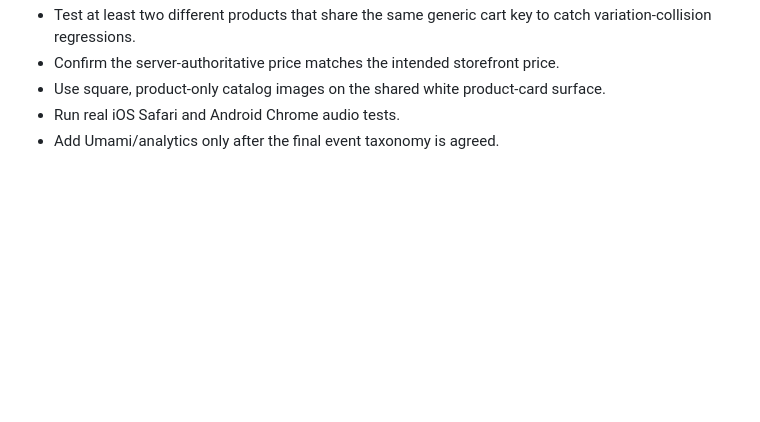
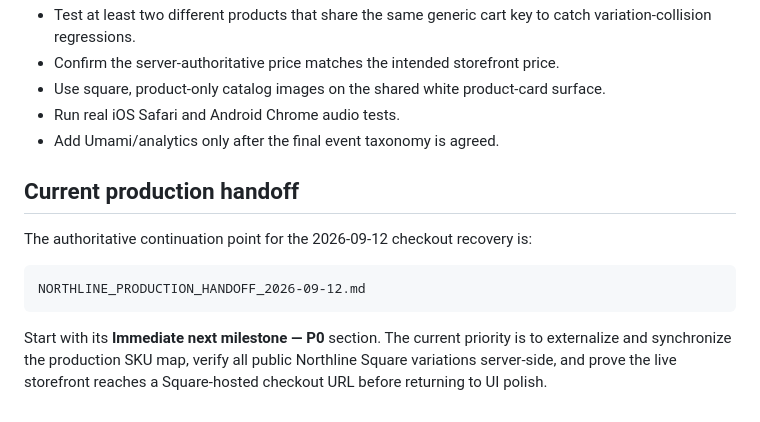
Before and after one commit to aerovista-us/northline, a Markdown page: README.md, the part around the change. Drawn GitHub-style; blank space fills up the shorter version.

Commit message:
docs: link current Northline production handoff

````diff
--- a/README.md
+++ b/README.md
@@ -131,3 +131,13 @@ The browser build uses optimized WebP artwork in `assets/art/`. The included fil
 - Use square, product-only catalog images on the shared white product-card surface.
 - Run real iOS Safari and Android Chrome audio tests.
 - Add Umami/analytics only after the final event taxonomy is agreed.
+
+## Current production handoff
+
+The authoritative continuation point for the 2026-09-12 checkout recovery is:
+
+```text
+NORTHLINE_PRODUCTION_HANDOFF_2026-09-12.md
+```
+
+Start with its **Immediate next milestone — P0** section. The current priority is to externalize and synchronize the production SKU map, verify all public Northline Square variations server-side, and prove the live storefront reaches a Square-hosted checkout URL before returning to UI polish.
````
